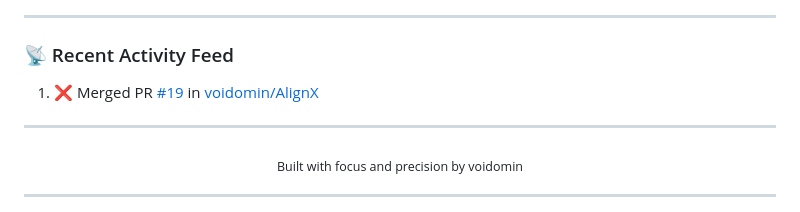
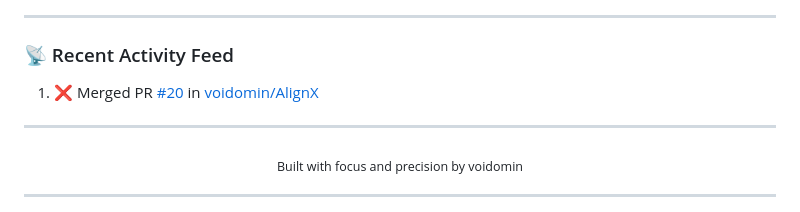
Before and after one commit to voidomin/voidomin, a Markdown page: README.md, the part around the change. GitHub-like rendering.

Commit message:
chore(readme): update recent activity feed

```diff
--- a/README.md
+++ b/README.md
@@ -131,7 +131,7 @@ $ whoami --verbose
 
 <!--START_SECTION:activity-->
 
-1. ❌ Merged PR [#19](https://github.com/voidomin/AlignX/pull/19) in [voidomin/AlignX](https://github.com/voidomin/AlignX)
+1. ❌ Merged PR [#20](https://github.com/voidomin/AlignX/pull/20) in [voidomin/AlignX](https://github.com/voidomin/AlignX)
 
 <!--END_SECTION:activity-->
 
```
